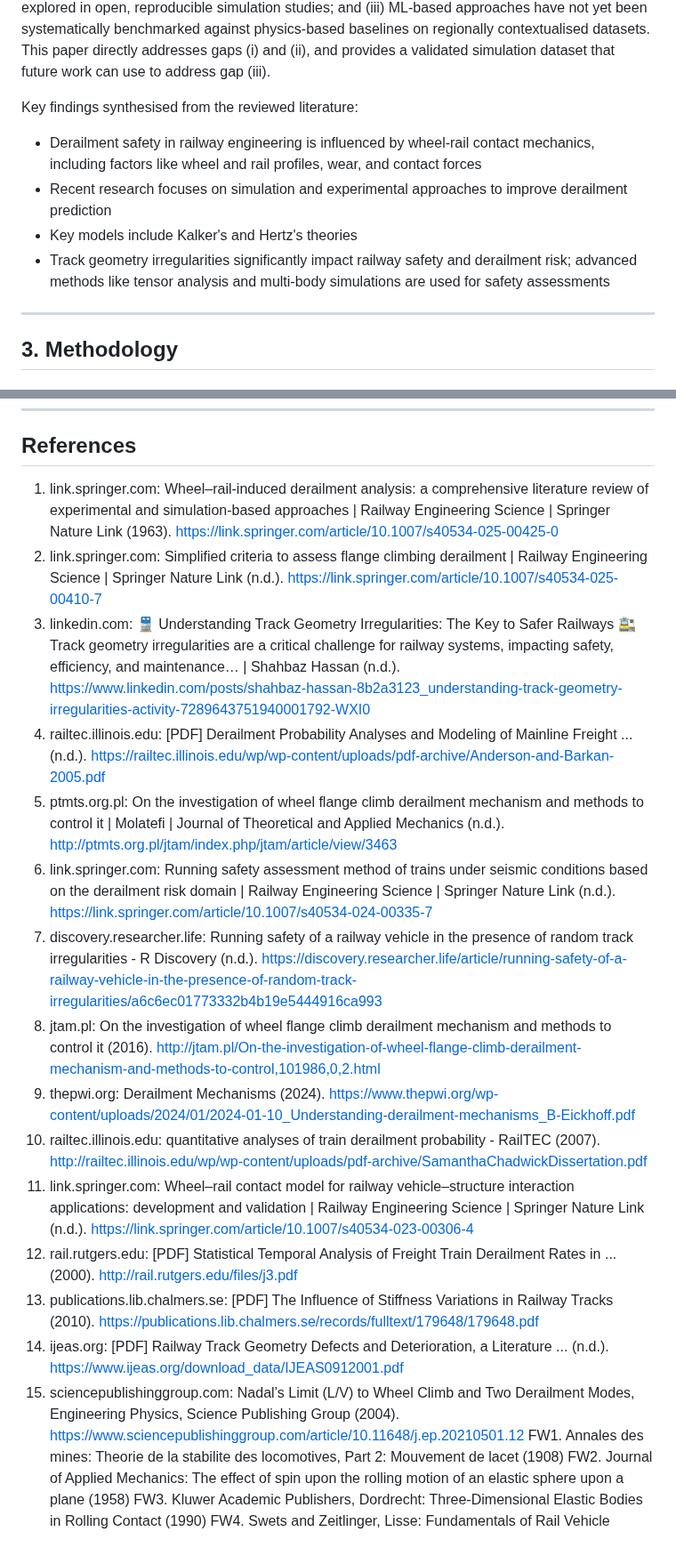
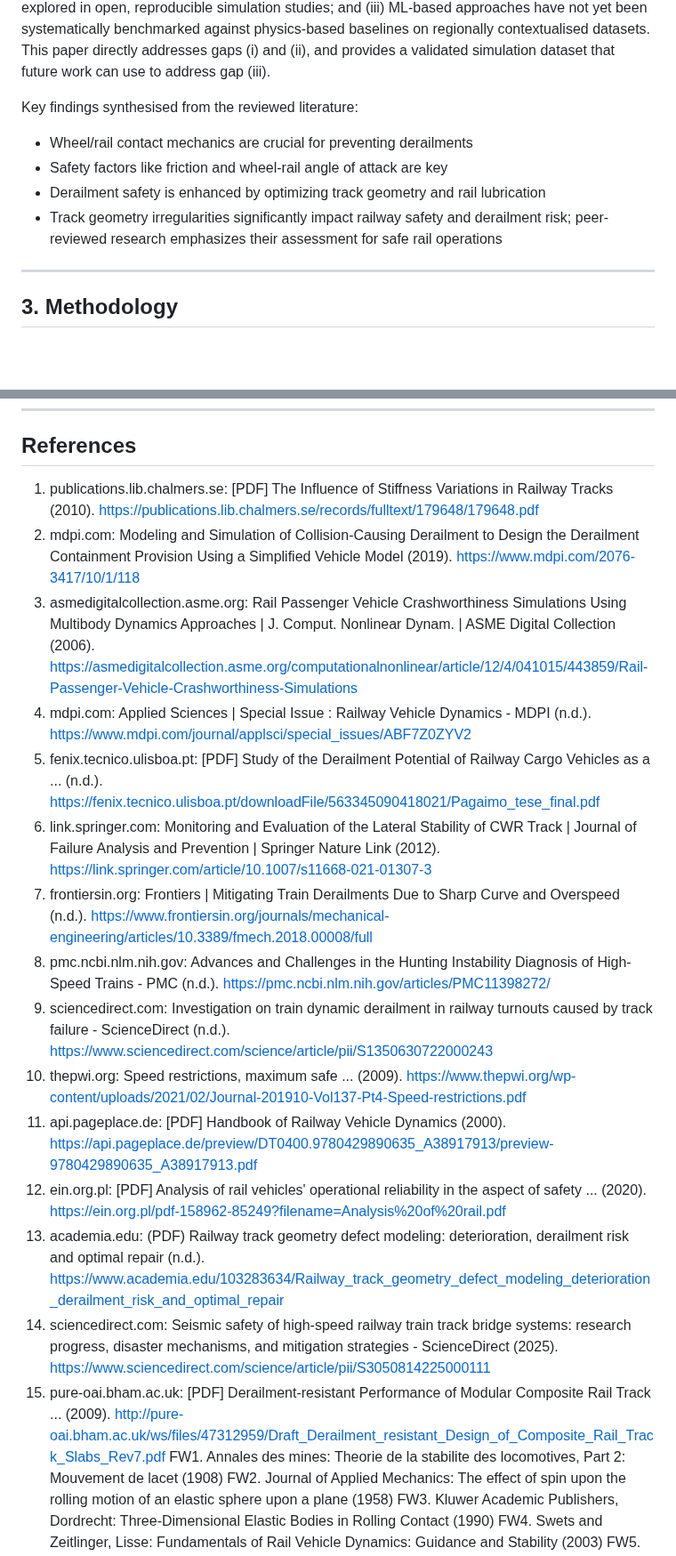
Before and after one commit to dukemawex/Rail, a Markdown page: RESEARCH_PAPER.md, 2 parts joined by grey strips. Shown at 89% size. Rendered like a GitHub page; blank space fills up the shorter version.

Commit message:
chore: update research outputs [run #10]

```diff
--- a/RESEARCH_PAPER.md
+++ b/RESEARCH_PAPER.md
@@ -66,10 +66,10 @@ The integration of machine learning (ML) into railway safety represents an emerg
 The reviewed literature establishes a well-developed theoretical and empirical foundation for wheel-rail dynamics and derailment risk. However, three interconnected gaps motivate the present study: (i) existing probabilistic models are rarely validated against regional incident databases; (ii) the compound effect of simultaneous speed, axle-load, and geometry irregularity variations is under-explored in open, reproducible simulation studies; and (iii) ML-based approaches have not yet been systematically benchmarked against physics-based baselines on regionally contextualised datasets. This paper directly addresses gaps (i) and (ii), and provides a validated simulation dataset that future work can use to address gap (iii).
 
 Key findings synthesised from the reviewed literature:
-- Derailment safety in railway engineering is influenced by wheel-rail contact mechanics, including factors like wheel and rail profiles, wear, and contact forces
-- Recent research focuses on simulation and experimental approaches to improve derailment prediction
-- Key models include Kalker's and Hertz's theories
-- Track geometry irregularities significantly impact railway safety and derailment risk; advanced methods like tensor analysis and multi-body simulations are used for safety assessments
+- Wheel/rail contact mechanics are crucial for preventing derailments
+- Safety factors like friction and wheel-rail angle of attack are key
+- Derailment safety is enhanced by optimizing track geometry and rail lubrication
+- Track geometry irregularities significantly impact railway safety and derailment risk; peer-reviewed research emphasizes their assessment for safe rail operations
 
 ---
 
@@ -301,21 +301,21 @@ Future research directions include: field validation using in-service wheel-rail
 
 ## References
 
-1. link.springer.com: Wheel–rail-induced derailment analysis: a comprehensive literature review of experimental and simulation-based approaches | Railway Engineering Science | Springer Nature Link (1963). https://link.springer.com/article/10.1007/s40534-025-00425-0
-2. link.springer.com: Simplified criteria to assess flange climbing derailment | Railway Engineering Science | Springer Nature Link (n.d.). https://link.springer.com/article/10.1007/s40534-025-00410-7
-3. linkedin.com: 🚆 Understanding Track Geometry Irregularities: The Key to Safer Railways 🚉 Track geometry irregularities are a critical challenge for railway systems, impacting safety, efficiency, and maintenance… | Shahbaz Hassan (n.d.). https://www.linkedin.com/posts/shahbaz-hassan-8b2a3123_understanding-track-geometry-irregularities-activity-7289643751940001792-WXI0
-4. railtec.illinois.edu: [PDF] Derailment Probability Analyses and Modeling of Mainline Freight ... (n.d.). https://railtec.illinois.edu/wp/wp-content/uploads/pdf-archive/Anderson-and-Barkan-2005.pdf
-5. ptmts.org.pl: On the investigation of wheel flange climb derailment mechanism and methods to control it | Molatefi | Journal of Theoretical and Applied Mechanics (n.d.). http://ptmts.org.pl/jtam/index.php/jtam/article/view/3463
-6. link.springer.com: Running safety assessment method of trains under seismic conditions based on the derailment risk domain | Railway Engineering Science | Springer Nature Link (n.d.). https://link.springer.com/article/10.1007/s40534-024-00335-7
-7. discovery.researcher.life: Running safety of a railway vehicle in the presence of random track irregularities - R Discovery (n.d.). https://discovery.researcher.life/article/running-safety-of-a-railway-vehicle-in-the-presence-of-random-track-irregularities/a6c6ec01773332b4b19e5444916ca993
-8. jtam.pl: On the investigation of wheel flange climb derailment mechanism and methods to control it (2016). http://jtam.pl/On-the-investigation-of-wheel-flange-climb-derailment-mechanism-and-methods-to-control,101986,0,2.html
-9. thepwi.org: Derailment Mechanisms (2024). https://www.thepwi.org/wp-content/uploads/2024/01/2024-01-10_Understanding-derailment-mechanisms_B-Eickhoff.pdf
-10. railtec.illinois.edu: quantitative analyses of train derailment probability - RailTEC (2007). http://railtec.illinois.edu/wp/wp-content/uploads/pdf-archive/SamanthaChadwickDissertation.pdf
-11. link.springer.com: Wheel–rail contact model for railway vehicle–structure interaction applications: development and validation | Railway Engineering Science | Springer Nature Link (n.d.). https://link.springer.com/article/10.1007/s40534-023-00306-4
-12. rail.rutgers.edu: [PDF] Statistical Temporal Analysis of Freight Train Derailment Rates in ... (2000). http://rail.rutgers.edu/files/j3.pdf
-13. publications.lib.chalmers.se: [PDF] The Influence of Stiffness Variations in Railway Tracks (2010). https://publications.lib.chalmers.se/records/fulltext/179648/179648.pdf
-14. ijeas.org: [PDF] Railway Track Geometry Defects and Deterioration, a Literature ... (n.d.). https://www.ijeas.org/download_data/IJEAS0912001.pdf
-15. sciencepublishinggroup.com: Nadal’s Limit (L/V) to Wheel Climb and Two Derailment Modes, Engineering Physics, Science Publishing Group (2004). https://www.sciencepublishinggroup.com/article/10.11648/j.ep.20210501.12
+1. publications.lib.chalmers.se: [PDF] The Influence of Stiffness Variations in Railway Tracks (2010). https://publications.lib.chalmers.se/records/fulltext/179648/179648.pdf
+2. mdpi.com: Modeling and Simulation of Collision-Causing Derailment to Design the Derailment Containment Provision Using a Simplified Vehicle Model (2019). https://www.mdpi.com/2076-3417/10/1/118
+3. asmedigitalcollection.asme.org: Rail Passenger Vehicle Crashworthiness Simulations Using Multibody Dynamics Approaches | J. Comput. Nonlinear Dynam. | ASME Digital Collection (2006). https://asmedigitalcollection.asme.org/computationalnonlinear/article/12/4/041015/443859/Rail-Passenger-Vehicle-Crashworthiness-Simulations
+4. mdpi.com: Applied Sciences | Special Issue : Railway Vehicle Dynamics - MDPI (n.d.). https://www.mdpi.com/journal/applsci/special_issues/ABF7Z0ZYV2
+5. fenix.tecnico.ulisboa.pt: [PDF] Study of the Derailment Potential of Railway Cargo Vehicles as a ... (n.d.). https://fenix.tecnico.ulisboa.pt/downloadFile/563345090418021/Pagaimo_tese_final.pdf
+6. link.springer.com: Monitoring and Evaluation of the Lateral Stability of CWR Track | Journal of Failure Analysis and Prevention | Springer Nature Link (2012). https://link.springer.com/article/10.1007/s11668-021-01307-3
+7. frontiersin.org: Frontiers | Mitigating Train Derailments Due to Sharp Curve and Overspeed (n.d.). https://www.frontiersin.org/journals/mechanical-engineering/articles/10.3389/fmech.2018.00008/full
+8. pmc.ncbi.nlm.nih.gov: Advances and Challenges in the Hunting Instability Diagnosis of High-Speed Trains - PMC (n.d.). https://pmc.ncbi.nlm.nih.gov/articles/PMC11398272/
+9. sciencedirect.com: Investigation on train dynamic derailment in railway turnouts caused by track failure - ScienceDirect (n.d.). https://www.sciencedirect.com/science/article/pii/S1350630722000243
+10. thepwi.org: Speed restrictions, maximum safe ... (2009). https://www.thepwi.org/wp-content/uploads/2021/02/Journal-201910-Vol137-Pt4-Speed-restrictions.pdf
+11. api.pageplace.de: [PDF] Handbook of Railway Vehicle Dynamics (2000). https://api.pageplace.de/preview/DT0400.9780429890635_A38917913/preview-9780429890635_A38917913.pdf
+12. ein.org.pl: [PDF] Analysis of rail vehicles' operational reliability in the aspect of safety ... (2020). https://ein.org.pl/pdf-158962-85249?filename=Analysis%20of%20rail.pdf
+13. academia.edu: (PDF) Railway track geometry defect modeling: deterioration, derailment risk and optimal repair (n.d.). https://www.academia.edu/103283634/Railway_track_geometry_defect_modeling_deterioration_derailment_risk_and_optimal_repair
+14. sciencedirect.com: Seismic safety of high-speed railway train track bridge systems: research progress, disaster mechanisms, and mitigation strategies - ScienceDirect (2025). https://www.sciencedirect.com/science/article/pii/S3050814225000111
+15. pure-oai.bham.ac.uk: [PDF] Derailment-resistant Performance of Modular Composite Rail Track ... (2009). http://pure-oai.bham.ac.uk/ws/files/47312959/Draft_Derailment_resistant_Design_of_Composite_Rail_Track_Slabs_Rev7.pdf
 FW1. Annales des mines: Theorie de la stabilite des locomotives, Part 2: Mouvement de lacet (1908)
 FW2. Journal of Applied Mechanics: The effect of spin upon the rolling motion of an elastic sphere upon a plane (1958)
 FW3. Kluwer Academic Publishers, Dordrecht: Three-Dimensional Elastic Bodies in Rolling Contact (1990)
```
Also changed, not shown: other parts of RESEARCH_PAPER.md (+7 -7 lines), figures/fig_combined_risk_surface.png, figures/fig_irregularity_sweep.png, figures/fig_load_sweep.png, figures/fig_speed_sweep.png, figures/fig_wheelset_dynamics.png, 4 other files.
